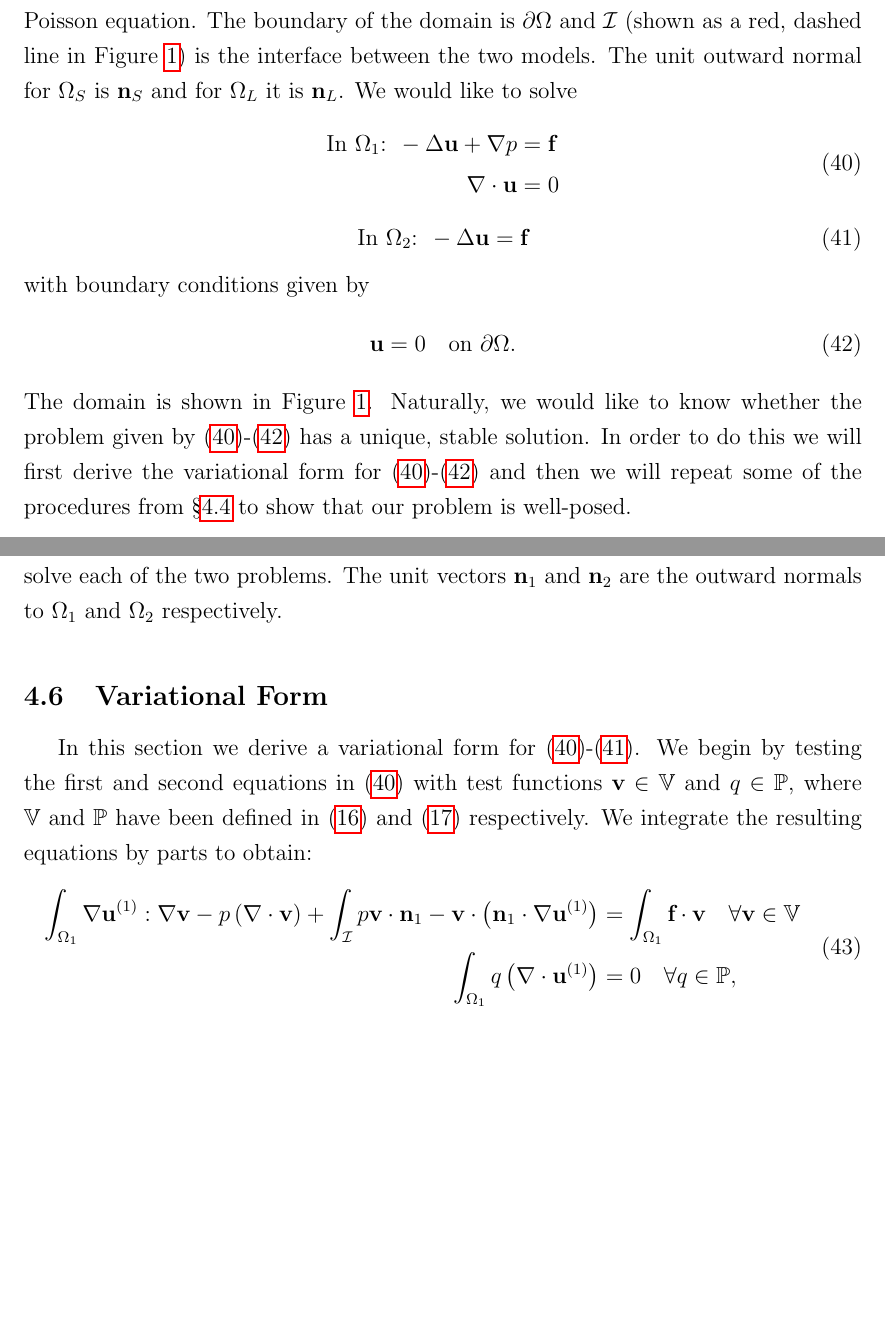
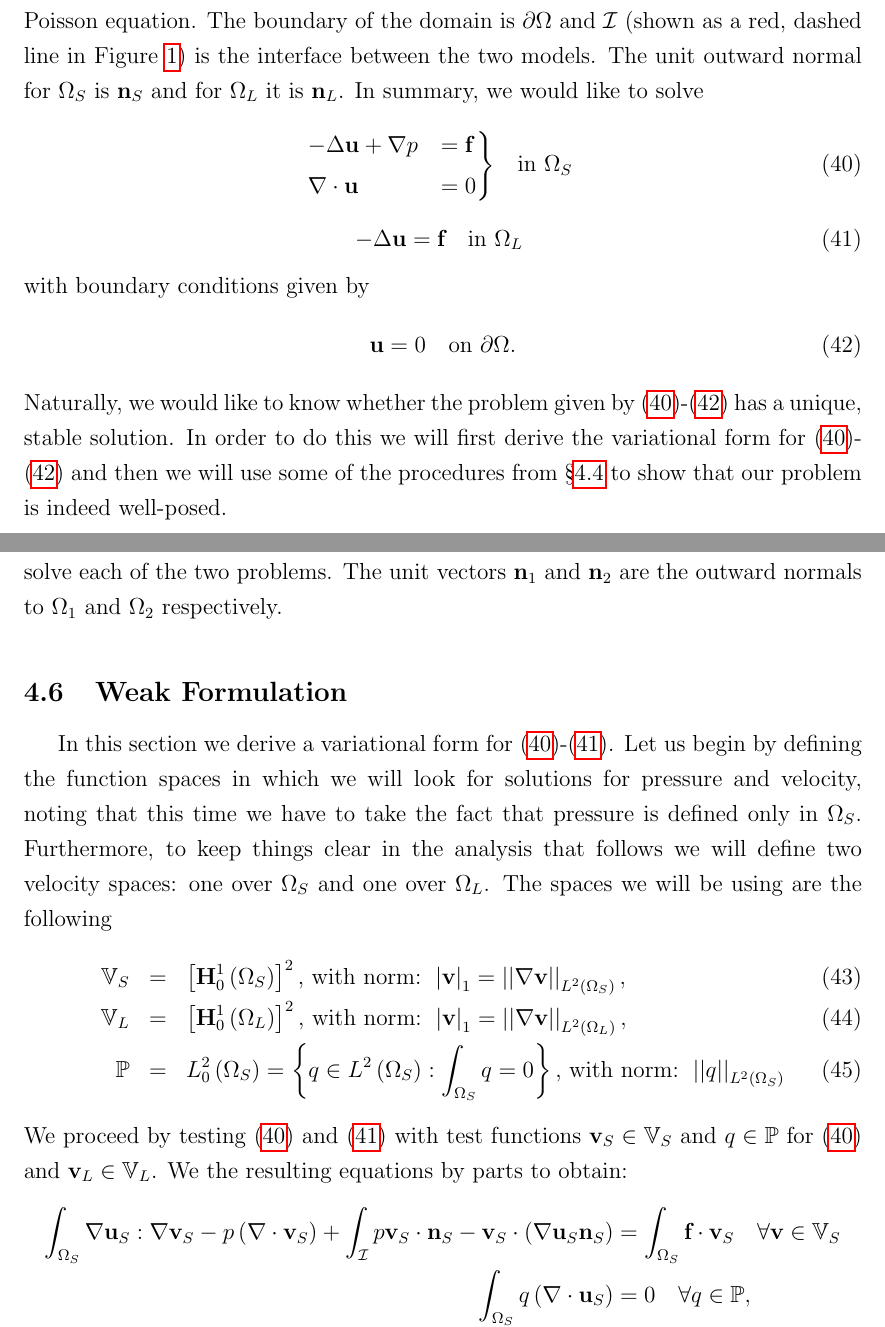
Before and after one commit to GSialounas/mres_repository, a LaTeX document (gs_interim_draft.tex): two parts of pages 19 and 20 of 43 before the commit and two parts of pages 19 and 20 of 44 after it, joined at a grey line, cut so that both start at the same text, the shorter picture padded with empty space. Compiled offline with pdfLaTeX.

Commit message:
fixed up to weak formulation

```diff
--- a/gs_interim_draft.tex
+++ b/gs_interim_draft.tex
@@ -479,21 +479,24 @@ In conclusion, in this section we have shown that the Stokes problem has a uniqu
 \subsection{Combined Problem}\label{sec_adaptivity}
 In this section we present our combined Stokes-Laplace problem.  We present the variational formulation and then we give conditions under which it is well-posed.  We will consider a domain which is divided into sub-domains based on the equations governing the flow in each subdomain.
 \subsubsection{Combined Problem}
-Let us begin by presenting our problem both graphically and in equations.  Our problem is depicted in Figure \ref{fig_domain}.  $\Omega_S$ corresponds to the part of the domain where the flow is governed by the Stokes equations whereas in $\Omega_L$ the flow is governed by the Poisson equation.  The boundary of the domain is $\partial\Omega$ and $\mathcal{I}$ (shown as a red, dashed line in Figure \ref{fig_domain}) is the interface between the two models.  The unit outward normal for $\Omega_S$ is $\textbf{n}_S$ and for $\Omega_L$ it is $\textbf{n}_L$.  We would like to solve
+Let us begin by presenting our problem both graphically and in equations.  Our problem is depicted in Figure \ref{fig_domain}.  $\Omega_S$ corresponds to the part of the domain where the flow is governed by the Stokes equations whereas in $\Omega_L$ the flow is governed by the Poisson equation.  The boundary of the domain is $\partial\Omega$ and $\mathcal{I}$ (shown as a red, dashed line in Figure \ref{fig_domain}) is the interface between the two models.  The unit outward normal for $\Omega_S$ is $\textbf{n}_S$ and for $\Omega_L$ it is $\textbf{n}_L$.  In summary, we would like to solve
 \begin{equation}
 	\begin{aligned}\label{stokes_eq_adapt}
-\text{In $\Omega_{1}$: }  -\Delta\textbf{u} + \nabla p &= \textbf{f} \\
-	\nabla\cdot \textbf{u}&= 0
+\begin{rcases}
+-\Delta\textbf{u} + \nabla p &= \textbf{f} \\
+\nabla\cdot \textbf{u}&= 0
+\end{rcases}
 	\end{aligned}
+	\quad \text{in $\Omega_{S}$ }
 \end{equation}
 \begin{equation}\label{poisson_eq_adapt}
-\text{In $\Omega_{2}$: }-\Delta\textbf{u}= \textbf{f}
+-\Delta\textbf{u}= \textbf{f}\quad \text{in $\Omega_{L}$ }
 \end{equation}
 with boundary conditions given by
 \begin{equation}\label{bc_adapt}
 	\textbf{u}= 0 \text{\quad on $\partial \Omega$}.
 \end{equation}
-The domain is shown in Figure \ref{fig_domain}.  Naturally, we would like to know whether the problem given by (\ref{stokes_eq_adapt})-(\ref{bc_adapt}) has a unique, stable solution.  In order to do this we will first derive the variational form for (\ref{stokes_eq_adapt})-(\ref{bc_adapt}) and then we will repeat some of the procedures from \S \ref{sec_wellposed} to show that our problem is well-posed.
+Naturally, we would like to know whether the problem given by (\ref{stokes_eq_adapt})-(\ref{bc_adapt}) has a unique, stable solution.  In order to do this we will first derive the variational form for (\ref{stokes_eq_adapt})-(\ref{bc_adapt}) and then we will use some of the procedures from \S \ref{sec_wellposed} to show that our problem is indeed well-posed.
 
 \begin{figure}[H]
 	\begin{center}
@@ -543,11 +546,17 @@ The domain is shown in Figure \ref{fig_domain}.  Naturally, we would like to kno
 \caption{Domain for the combined Stokes-Laplace problem, with subdomains $\Omega_{1}$ (Stokes equations), $\Omega_{2}$ (Poisson equation)and boundary $\partial \Omega$ with homogeneous Dirichlet boundary conditions. The interface $\mathcal{I}$ separates the part of the domain where we solve each of the two problems.  The unit vectors $\textbf{n}_1$ and $\textbf{n}_2$ are the outward normals to $\Omega_{1}$ and $\Omega_{2}$ respectively.}
 \label{fig_domain}
 \end{figure}
-\subsection{Variational Form}
-In this section we derive a variational form for (\ref{stokes_eq_adapt})-(\ref{poisson_eq_adapt}).  We begin by testing the first and second equations in  (\ref{stokes_eq_adapt}) with test functions $\textbf{v}\in \mathbb{V}$ and $q\in \mathbb{P}$, where  $\mathbb{V}$ and $\mathbb{P}$ have been defined in (\ref{fspace_V}) and (\ref{fspace P}) respectively. We integrate the resulting equations by parts to obtain:
+\subsection{Weak Formulation}
+In this section we derive a variational form for (\ref{stokes_eq_adapt})-(\ref{poisson_eq_adapt}).  Let us begin by defining the function spaces in which we will look for solutions for pressure and velocity, noting that this time we have to take the fact that pressure is defined only in $\Omega_S$.  Furthermore, to keep things clear in the analysis that follows we will define two velocity spaces: one over $\Omega_S$ and one over $\Omega_L$.  The spaces we will be using are the following
+\begin{eqnarray}\label{fspace_V1}
+\mathbb{V}_S&=&\left[\textbf{H}^1_0\left(\Omega_S\right)\right]^2\text{, with norm: } \left|\textbf{v}\right|_{1}=\left|\left|\nabla\textbf{v}\right|\right|_{L^2\left(\Omega_S\right)}, \\ \label{fspace_V2}
+\mathbb{V}_L&=&\left[\textbf{H}^1_0\left(\Omega_L\right)\right]^2\text{, with norm: } \left|\textbf{v}\right|_{1}=\left|\left|\nabla\textbf{v}\right|\right|_{L^2\left(\Omega_L\right)}, \\\label{fspace_P1}
+\mathbb{P}&=&L^2_0\left(\Omega_S\right)=\left\lbrace q\in L^2\left(\Omega_S\right): \int_{\Omega_S} q=0\right\rbrace\text{, with norm: } \left|\left|q\right|\right|_{L^2\left(\Omega_S\right)}
+\end{eqnarray}
+We proceed by testing (\ref{stokes_eq_adapt}) and (\ref{poisson_eq_adapt}) with test functions $\textbf{v}_S\in \mathbb{V}_S$ and $q\in \mathbb{P}$ for (\ref{stokes_eq_adapt}) and $\textbf{v}_L\in\mathbb{V}_L$. We the resulting equations by parts to obtain:
 \begin{equation}\label{weak_stokes_1}
 \begin{aligned}
-\int_{\Omega_1}\nabla \textbf{u}^{\left(1\right)} : \nabla \textbf{v}-p\left(\nabla \cdot \textbf{v}\right) +\int_{\mathcal{I}} p\textbf{v}\cdot \textbf{n}_1-\textbf{v}\cdot\left(\textbf{n}_1\cdot\nabla\textbf{u}^{\left(1\right)}\right) &=\int_{\Omega_1}\textbf{f}\cdot \textbf{v}  \quad \forall  \textbf{v}\in \mathbb{V}\\
-\int_{\Omega_1}q\left(\nabla \cdot \textbf{u}^{\left(1\right)}\right) &= 0\quad \forall q\in \mathbb{P},
+\int_{\Omega_S}\nabla \textbf{u}_S : \nabla \textbf{v}_S-p\left(\nabla \cdot \textbf{v}_S\right) +\int_{\mathcal{I}} p\textbf{v}_S\cdot \textbf{n}_S-\textbf{v}_S\cdot\left(\nabla\textbf{u}_S\textbf{n}_S\right) &=\int_{\Omega_S}\textbf{f}\cdot \textbf{v}_S  \quad \forall  \textbf{v}\in \mathbb{V}_S\\
+\int_{\Omega_S}q\left(\nabla \cdot \textbf{u}_S\right) &= 0\quad \forall q\in \mathbb{P},
 \end{aligned}
 \end{equation}
```
Also changed, not shown: gs_interim_draft.tex (7 more changed lines).
